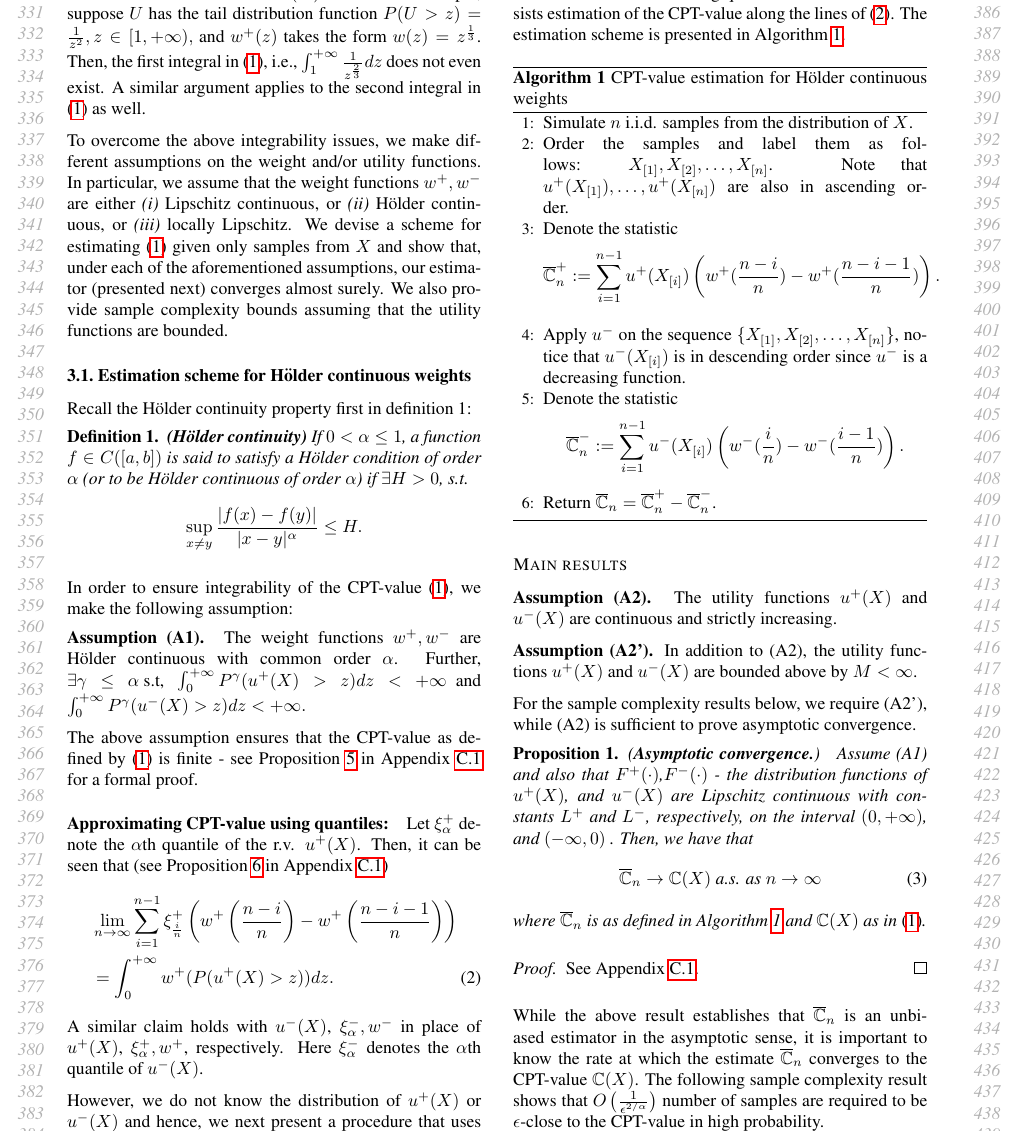
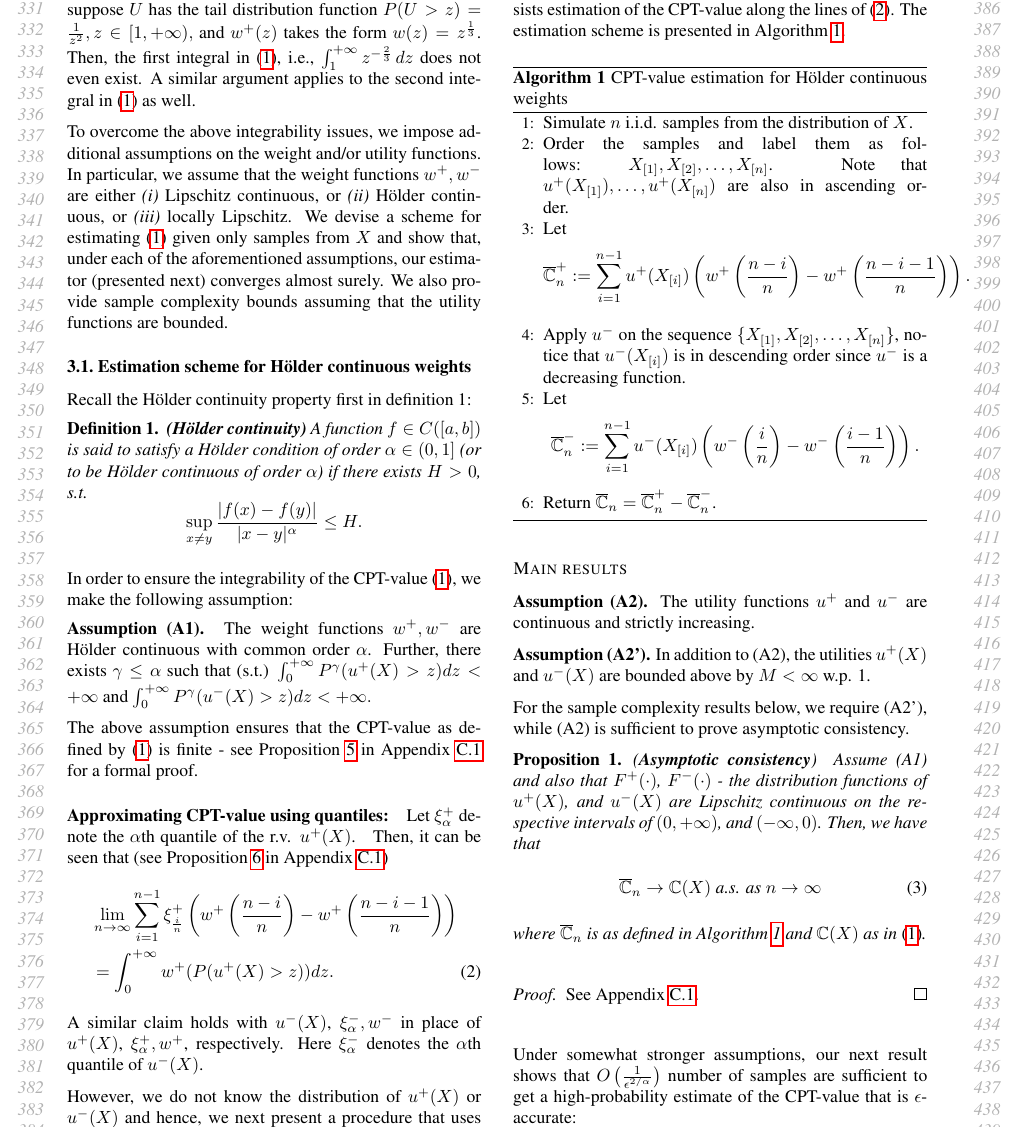
Before and after one commit to prashla/cpt-rl, a LaTeX paper (icml/cpt-rl-icml.tex, which reads icml/estimation.tex): part of page 4 of 25, cut so that both start at the same text. Compiled offline with pdfLaTeX.

Commit message:
todos, minor edits

```diff
--- a/icml/estimation.tex
+++ b/icml/estimation.tex
@@ -10,11 +10,11 @@ For example, suppose $U$ has the tail distribution function
 $P(U>z)  = \frac{1}{z^2}, z\in [1, +\infty),$
  and $w^+(z)$ takes the form $w(z) = z^{\frac{1}{3}}$. Then, the first integral in \eqref{eq:cpt-general}, i.e.,
 $
-\int_1^{+\infty} \frac{1}{z^{\frac{2}{3}}} dz
+\int_1^{+\infty}  z^{-\frac{2}{3}}\, dz
 $
 does not even exist. A similar argument applies to the second integral in \eqref{eq:cpt-general} as well.
 
-To overcome the above integrability issues, we make different assumptions on the weight and/or utility functions. In particular, we assume that the weight functions $w^+, w^-$ are either
+To overcome the above integrability issues, we impose additional  assumptions on the weight and/or utility functions. In particular, we assume that the weight functions $w^+, w^-$ are either
 \begin{inparaenum}[\it (i)]
 \item Lipschitz continuous, or
 \item \holder continuous, or
@@ -29,18 +29,18 @@ We also provide sample complexity bounds assuming that the utility functions are
 Recall the H\"{o}lder continuity property first in definition 1:
 \begin{definition}\label{holder}
 {\textbf{\textit{(H\"{o}lder continuity)}}}
-If $0 < \alpha \leq 1$, a function $f \in C([a,b])$ is said to satisfy
-a H\"{o}lder condition of order $\alpha$ (or to be H\"{o}lder continuous
-of order $\alpha$) if $\exists H>0$, s.t.
+A function $f \in C([a,b])$ is said to satisfy
+a H\"{o}lder condition of order $\alpha\in (0,1]$ (or to be H\"{o}lder continuous
+of order $\alpha$) if there exists $ H>0$, s.t.
 \[
 \sup_{x \neq y} \frac{| f(x) - f(y) |}{| x-y |^{\alpha}} \leq H .
 \]
 \end{definition}
 
-In order to ensure integrability of the CPT-value \eqref{eq:cpt-general}, we make the following assumption:\\[1ex]
+In order to ensure the integrability of the CPT-value \eqref{eq:cpt-general}, we make the following assumption:\\[1ex]
 \textbf{Assumption (A1).}
 The weight functions $w^+, w^-$ are H\"{o}lder continuous with common order $\alpha$. Further,
-$\exists \gamma \le \alpha \text{   s.t,  }$
+there exists $ \gamma \le \alpha$ such that (s.t.)
 $\int_0^{+\infty} P^{\gamma} (u^+(X)>z) dz < +\infty$ and $\int_0^{+\infty} P^{\gamma} (u^-(X)>z) dz < +\infty.$
 
 The above assumption ensures that the CPT-value as defined by \eqref{eq:cpt-general} is finite - see Proposition \ref{prop:Holder-cpt-finite} in
@@ -48,7 +48,9 @@ Appendix \ref{sec:holder-proofs} for a formal proof.
 
 
 \paragraph{Approximating CPT-value using quantiles:}
-Let $\xi^+_{\alpha}$ denote the $\alpha$th quantile of the r.v. $u^+(X)$. Then, it can be seen that (see Proposition \ref{prop:holder-quantile} in Appendix \ref{sec:holder-proofs})
+Let $\xi^+_{\alpha}$ denote the $\alpha$th quantile of the r.v. $u^+(X)$.
+\todoc{Does this assume that $u^+(x)=0$ for $x<0$?}
+Then, it can be seen that (see Proposition \ref{prop:holder-quantile} in Appendix \ref{sec:holder-proofs})
 \begin{align}
 &\lim_{n \rightarrow \infty} \sum_{i=1}^{n-1} \xi^+_{\frac{i}{n}} \left(w^+\left(\frac{n-i}{n}\right)- w^+\left(\frac{n-i-1}{n}\right) \right) \nonumber\\
 &= \int_0^{+\infty} w^+(P(u^+(X)>z)) dz.\label{eq:holder-quant-motiv}
@@ -67,14 +69,14 @@ However, we do not know the distribution of $u^+(X)$ or $u^-(X)$ and hence, we n
 \State Order the samples and label them as follows:
 $X_{[1]}, X_{[2]}, \ldots ,X_{[n]}$. Note that $u^+(X_{[1]}),\ldots ,u^+(X_{[n]})$ are also in ascending order.
 %\State Use $u^+(X_{[i]}), i\in \mathbb{N}\cap (0,n)$ as an approximation for the $\frac{i}{n} th$ quantile of $u^+(X)$, i.e, $\xi_{\frac{i}{n}}, i\in \mathbb{N}\cap (0,n)$.
-\State Denote the statistic
+\State Let
 \vspace{-0.5ex}
-$$\overline \C_n^+:=\sum_{i=1}^{n-1} u^+(X_{[i]}) \left(w^+(\frac{n-i}{n})- w^+(\frac{n-i-1}{n}) \right).$$
+$$\overline \C_n^+:=\sum_{i=1}^{n-1} u^+(X_{[i]}) \left(w^+\left(\frac{n-i}{n}\right)- w^+\left(\frac{n-i-1}{n}\right) \right).$$
 \vspace{-0.5ex}
 \State Apply $u^{-}$ on the sequence $\{X_{[1]}, X_{[2]}, \ldots ,X_{[n]}\}$, notice that $u^{-}(X_{[i]})$ is in descending order since $u^{-}$ is a decreasing function.
-\State Denote the statistic
+\State Let
 \vspace{-0.5ex}
-$$\overline \C_n^-:=\sum_{i=1}^{n-1} u^-(X_{[i]}) \left(w^-(\frac{i}{n})- w^-(\frac{i-1}{n}) \right). $$
+$$\overline \C_n^-:=\sum_{i=1}^{n-1} u^-(X_{[i]}) \left(w^-\left(\frac{i}{n}\right)- w^-\left(\frac{i-1}{n}\right) \right). $$
 
 \vspace{-0.5ex}
 \State Return $\overline \C_n =\overline \C_n^+ - \overline \C_n^-$.
@@ -83,16 +85,20 @@ $$\overline \C_n^-:=\sum_{i=1}^{n-1} u^-(X_{[i]}) \left(w^-(\frac{i}{n})- w^-(\f
 
 \subsubsection*{Main results}
 %We make the following assumptions on the utility functions:\\[1ex]
-\textbf{Assumption (A2).}  The utility functions $u^+(X)$ and $u^-(X)$ are continuous and strictly increasing.
+\textbf{Assumption (A2).}  The utility functions $u^+$ and $u^-$ are continuous and strictly increasing.
 
-\textbf{Assumption (A2').}  In addition to (A2), the utility functions $u^+(X)$ and $u^-(X)$ are bounded above by $M<\infty$.
+\textbf{Assumption (A2').}  In addition to (A2), the utilities $u^+(X)$ and $u^-(X)$ are bounded above by $M<\infty$ w.p. 1.
 
-For the sample complexity results below, we require (A2'), while (A2) is sufficient to prove asymptotic convergence.
-
-\begin{proposition}(\textbf{Asymptotic convergence.})
+For the sample complexity results below, we require (A2'), while (A2) is sufficient to prove asymptotic consistency.
+\todoc{Asymptotic convergence is called asymptotic consistency, because convergence itself does not imply that the limiting
+value will be the correct one.}
+\begin{proposition}(\textbf{Asymptotic consistency})
 \label{prop:holder-asymptotic}
-Assume (A1) and also that $F^+(\cdot)$,$F^-(\cdot)$ - the distribution functions of $u^+(X)$, and $u^-(X)$ are Lipschitz continuous with constants $L^+$ and $L^-$, respectively, on the interval $(0,+\infty)$, and
-$(-\infty, 0)$ . Then, we have that
+Assume (A1) and also that $F^+(\cdot)$, $F^-(\cdot)$ - the distribution functions of $u^+(X)$, and $u^-(X)$
+are Lipschitz continuous
+%with constants $L^+$ and $L^-$, respectively,
+on the respective intervals of $(0,+\infty)$, and
+$(-\infty, 0)$. Then, we have that
 \begin{align}
 \overline \C_n
 \rightarrow
@@ -102,10 +108,15 @@ $(-\infty, 0)$ . Then, we have that
 where $\overline \C_n$ is as defined in Algorithm \ref{alg:holder-est} and $\C(X)$ as in \eqref{eq:cpt-general}.
 \end{proposition}
 \begin{proof}
-See Appendix \ref{sec:holder-proofs}.
+See Appendix \ref{sec:holder-proofs}. \todoc{It seems that the statement of the proposition is not consistent with the proof.
+The proof assumes H\"older continuity.}
 \end{proof}
-While the above result establishes that $\overline \C_n$ is an unbiased estimator in the asymptotic sense, it is important to know the rate at which the estimate $\overline \C_n$ converges to the CPT-value $\C(X)$.
-The following sample complexity result shows that $O\left(\frac{1}{\epsilon^{2/\alpha}}\right)$ number of samples are required to be $\epsilon$-close to the CPT-value in high probability.
+\todoc{We had here: ``While the above result establishes that $\overline \C_n$ is an unbiased estimator in the asymptotic sense, ''
+This is not true. For this, we would need to prove that $\EE{ \overline \C_n } \to \C(X)$, which requires separate proof.}
+%Our next result concerns the rate at which the estimate $\overline \C_n$ converges to the CPT-value $\C(X)$.
+Under somewhat stronger assumptions,
+our next result shows that $O\left(\frac{1}{\epsilon^{2/\alpha}}\right)$ number of samples are sufficient to get a
+high-probability estimate of the CPT-value that is $\epsilon$-accurate:
 \begin{proposition}(\textbf{Sample complexity.})
 \label{prop:holder-dkw}
 Assume (A1) and (A2'). Then, $\forall \epsilon >0, \delta >0$, we have
```
